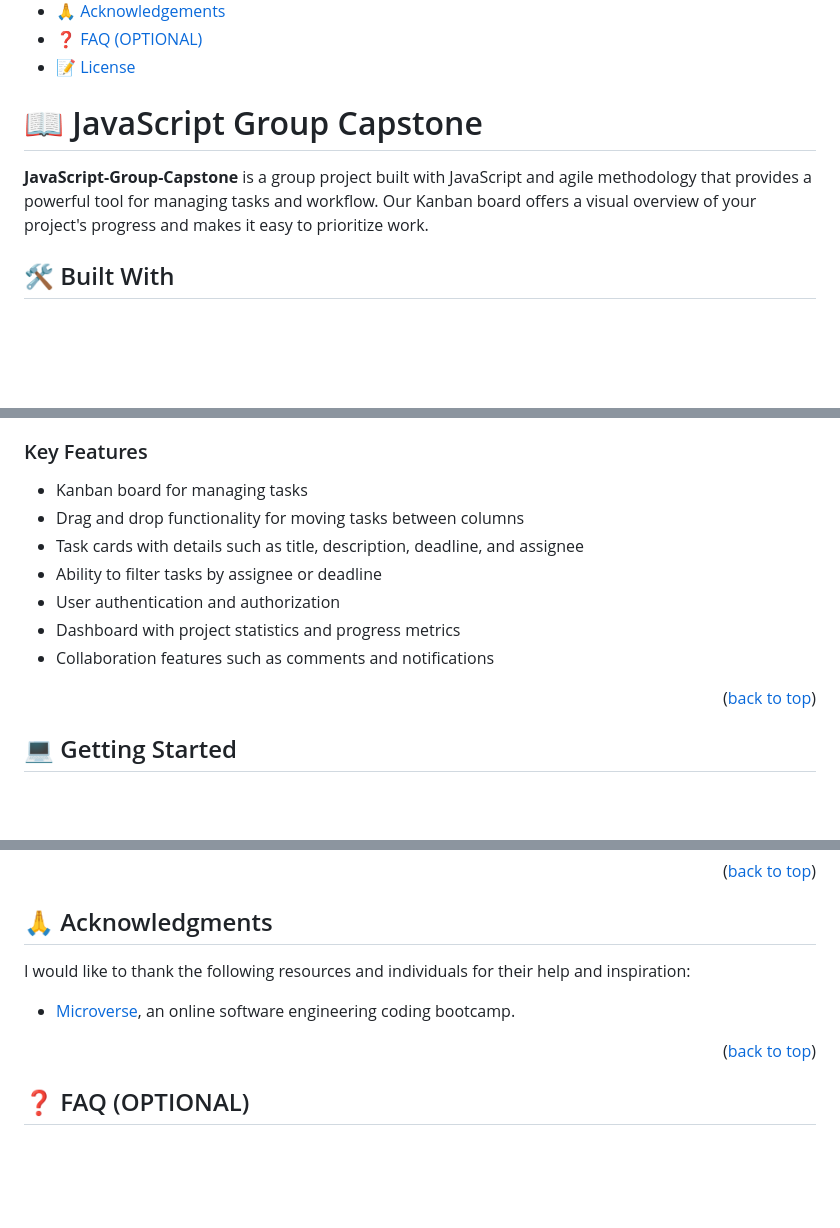
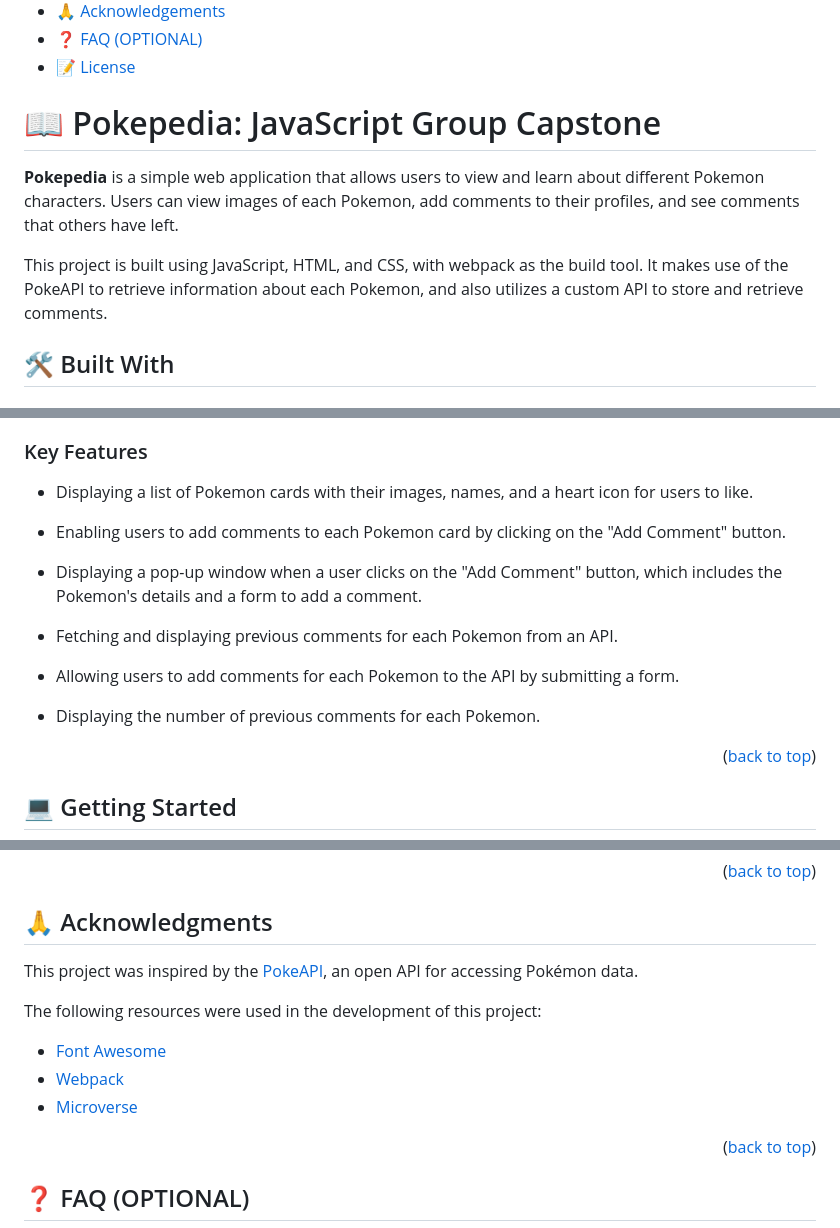
Before and after one commit to MussieTeka/Pokepedia, a Markdown page: README.md, 3 parts joined by grey strips. GitHub-like rendering; blank space fills up the shorter version.

Commit message:
Add updated README.md file to the project.

```diff
--- a/README.md
+++ b/README.md
@@ -27,9 +27,11 @@
 - [❓ FAQ (OPTIONAL)](#faq)
 - [📝 License](#license)
 
-# 📖 JavaScript Group Capstone <a name="about-project"></a>
+# 📖 Pokepedia: JavaScript Group Capstone <a name="about-project"></a>
 
-**JavaScript-Group-Capstone** is a group project built with JavaScript and agile methodology that provides a powerful tool for managing tasks and workflow. Our Kanban board offers a visual overview of your project's progress and makes it easy to prioritize work.
+**Pokepedia** is a simple web application that allows users to view and learn about different Pokemon characters. Users can view images of each Pokemon, add comments to their profiles, and see comments that others have left.
+
+This project is built using JavaScript, HTML, and CSS, with webpack as the build tool. It makes use of the PokeAPI to retrieve information about each Pokemon, and also utilizes a custom API to store and retrieve comments.
 
 ## 🛠 Built With <a name="built-with"></a>
 
@@ -57,13 +59,17 @@
 
 ### Key Features <a name="key-features"></a>
 
-- Kanban board for managing tasks
-- Drag and drop functionality for moving tasks between columns
-- Task cards with details such as title, description, deadline, and assignee
-- Ability to filter tasks by assignee or deadline
-- User authentication and authorization
-- Dashboard with project statistics and progress metrics
-- Collaboration features such as comments and notifications
+- Displaying a list of Pokemon cards with their images, names, and a heart icon for users to like.
+
+- Enabling users to add comments to each Pokemon card by clicking on the "Add Comment" button.
+
+- Displaying a pop-up window when a user clicks on the "Add Comment" button, which includes the Pokemon's details and a form to add a comment.
+
+- Fetching and displaying previous comments for each Pokemon from an API.
+
+- Allowing users to add comments for each Pokemon to the API by submitting a form.
+
+- Displaying the number of previous comments for each Pokemon.
 
 <p align="right">(<a href="#readme-top">back to top</a>)</p>
 
@@ -161,9 +168,13 @@ If you like this project, please give it a star on GitHub.
 
 ## 🙏 Acknowledgments <a name="acknowledgements"></a>
 
-I would like to thank the following resources and individuals for their help and inspiration:
+This project was inspired by the [PokeAPI](https://pokeapi.co/), an open API for accessing Pokémon data.
 
-- <a href="https://www.microverse.org/">Microverse</a>, an online software engineering coding bootcamp.
+The following resources were used in the development of this project:
+
+- [Font Awesome](https://fontawesome.com/)
+- [Webpack](https://webpack.js.org/)
+- [Microverse](https://www.microverse.org/)
 
 <p align="right">(<a href="#readme-top">back to top</a>)</p>
 
```
Also changed, not shown: other parts of README.md (+6 -5 lines).
